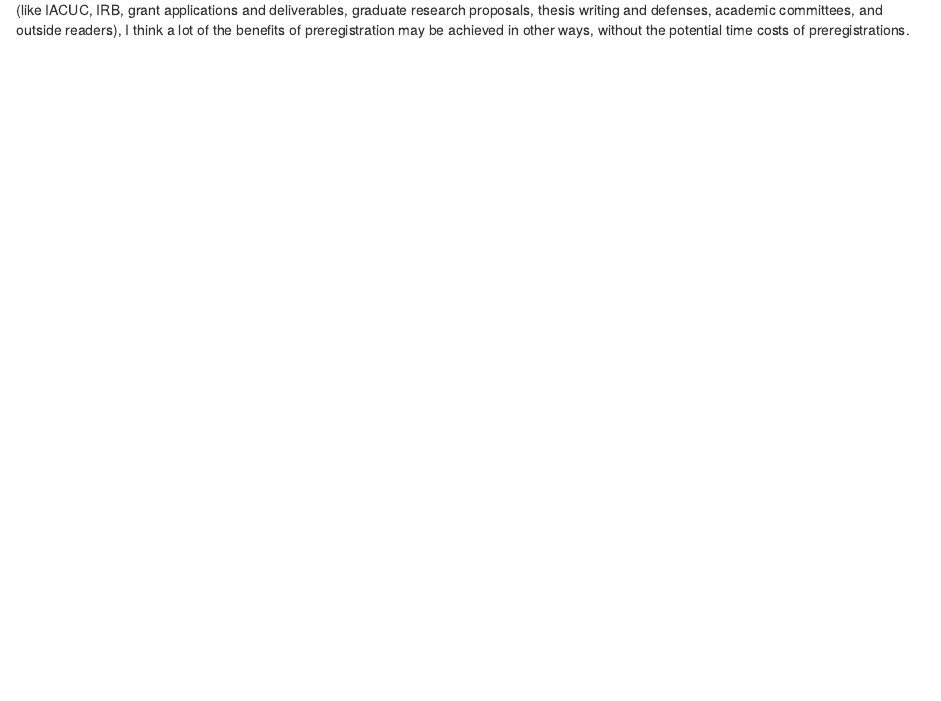
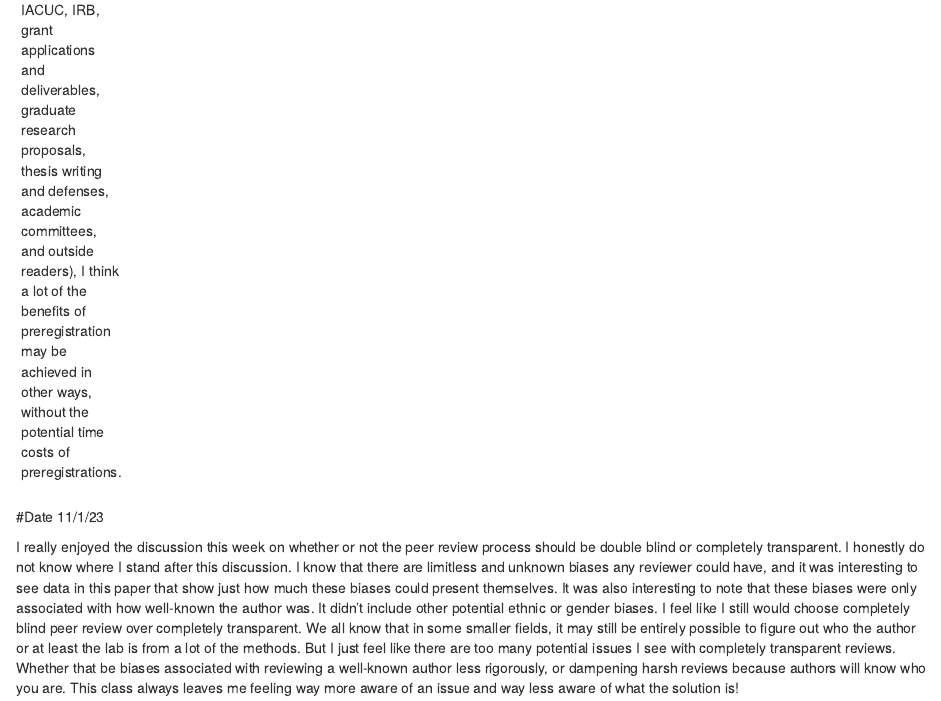
Before and after one commit to monetswildlife/Tools7970, an R Markdown document (Tools7970.Rmd): the page in a window 1100 px wide, from 4030 px down before the commit and from 5430 px down after it, so that both start at the same text. Rendered offline with R 4.5, knitr and Pandoc, with nearby package versions.

Commit message:
Add files via upload

```diff
--- a/Tools7970.Rmd
+++ b/Tools7970.Rmd
@@ -68,3 +68,10 @@ I enjoyed reading today's paper on predatory journals, and it is something I fee
 #Date 10/25/23
 
 This class discussion on preregistration was interesting. When I first started researching for my presentation, I initially thought I would be against preregistration becoming the new norm. There were a lot of concerns I had with whether it allowed a lot of flexibility with changes to a research plan. Upon more research, it seemed that the benefits would be pretty useful--getting peer review earlier on when you can actually make changes to the study design, as well as potentially having an easier pathway to publication following the study. Additionally, it seemed like a good way to reduce publication biases associated with publishing only significant findings. My concerns were dispelled by a lot of peer reviewed publications touting the adaptability of preregistration. However, once we were in class, it seems like these publications praising it may have also been biased, and that in practice, this process really isn't as helpful as its advocates tout. All in all, given that many stages of research are subject to oversight (like IACUC, IRB, grant applications and deliverables, graduate research proposals, thesis writing and defenses, academic committees, and outside readers), I think a lot of the benefits of preregistration may be achieved in other ways, without the potential time costs of preregistrations.
+
+
+
+---
+#Date 11/1/23
+
+I really enjoyed the discussion this week on whether or not the peer review process should be double blind or completely transparent. I honestly do not know where I stand after this discussion. I know that there are limitless and unknown biases any reviewer could have, and it was interesting to see data in this paper that show just how much these biases could present themselves. It was also interesting to note that these biases were only associated with how well-known the author was. It didn't include other potential ethnic or gender biases. I feel like I still would choose completely blind peer review over completely transparent. We all know that in some smaller fields, it may still be entirely possible to figure out who the author or at least the lab is from a lot of the methods. But I just feel like there are too many potential issues I see with completely transparent reviews. Whether that be biases associated with reviewing a well-known author less rigorously, or dampening harsh reviews because authors will know who you are. This class always leaves me feeling way more aware of an issue and way less aware of what the solution is!
```
